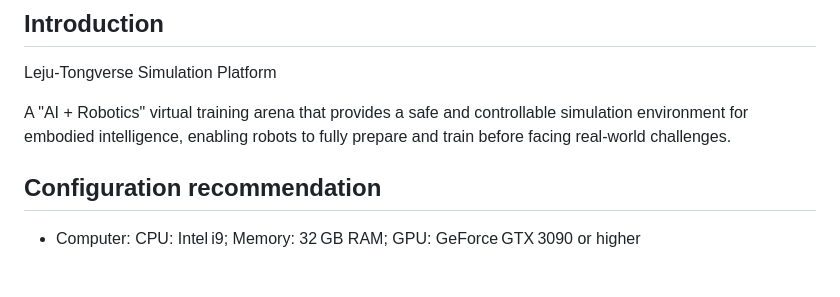
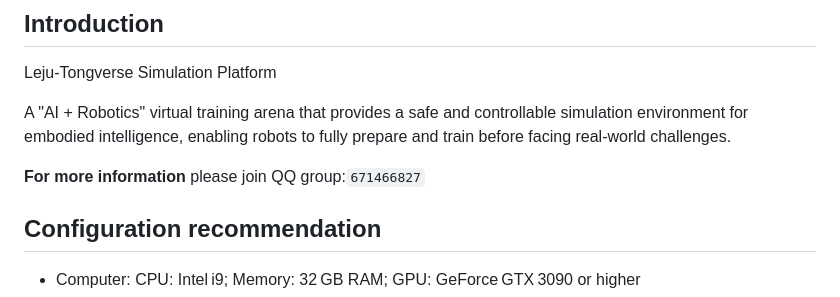
Before and after one commit to hachimi258/s, a Markdown page: README.md, the part around the change. Drawn GitHub-style; blank space fills up the shorter version.

Commit message:
Docs:perf readme

```diff
--- a/README.md
+++ b/README.md
@@ -5,6 +5,8 @@
 Leju-Tongverse Simulation Platform
 
 A "AI + Robotics" virtual training arena that provides a safe and controllable simulation environment for embodied intelligence, enabling robots to fully prepare and train before facing real-world challenges.
+
+**For more information** please join QQ group:`671466827`
 
 ## Configuration recommendation
 
```
